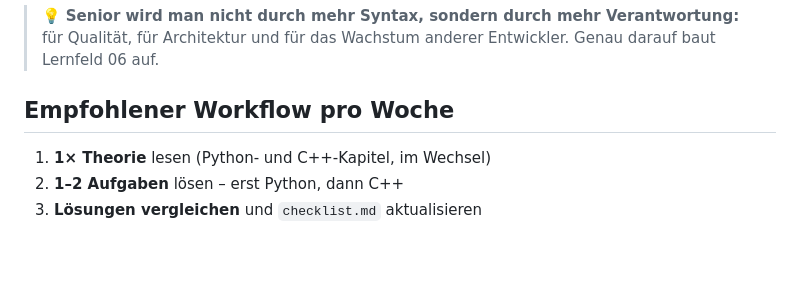
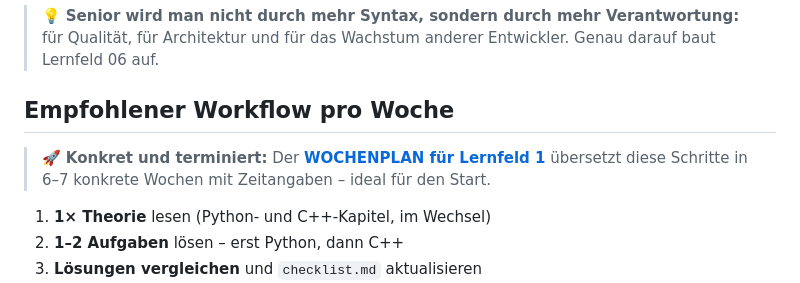
Before and after one commit to dimitrex93-cyber/lernpfad-python-cpp, a Markdown page: ROADMAP.md, the part around the change. Rendered like a GitHub page; blank space fills up the shorter version.

```diff
--- a/ROADMAP.md
+++ b/ROADMAP.md
@@ -90,6 +90,10 @@ sind Richtwerte für ein realistisches Lernpensum von ca. **4–6 Stunden pro Wo
 
 ## Empfohlener Workflow pro Woche
 
+> 🚀 **Konkret und terminiert:** Der [**WOCHENPLAN für Lernfeld 1**](lernfeld_01_grundlagen/WOCHENPLAN.md)
+> übersetzt diese Schritte in 6–7 konkrete Wochen mit Zeitangaben – ideal
+> für den Start.
+
 1. **1× Theorie** lesen (Python- und C++-Kapitel, im Wechsel)
 2. **1–2 Aufgaben** lösen – erst Python, dann C++
 3. **Lösungen vergleichen** und `checklist.md` aktualisieren
```
Also changed, not shown: README.md (+4 -0 lines), lernfeld_01_grundlagen/WOCHENPLAN.md (added, +128 -0 lines).
